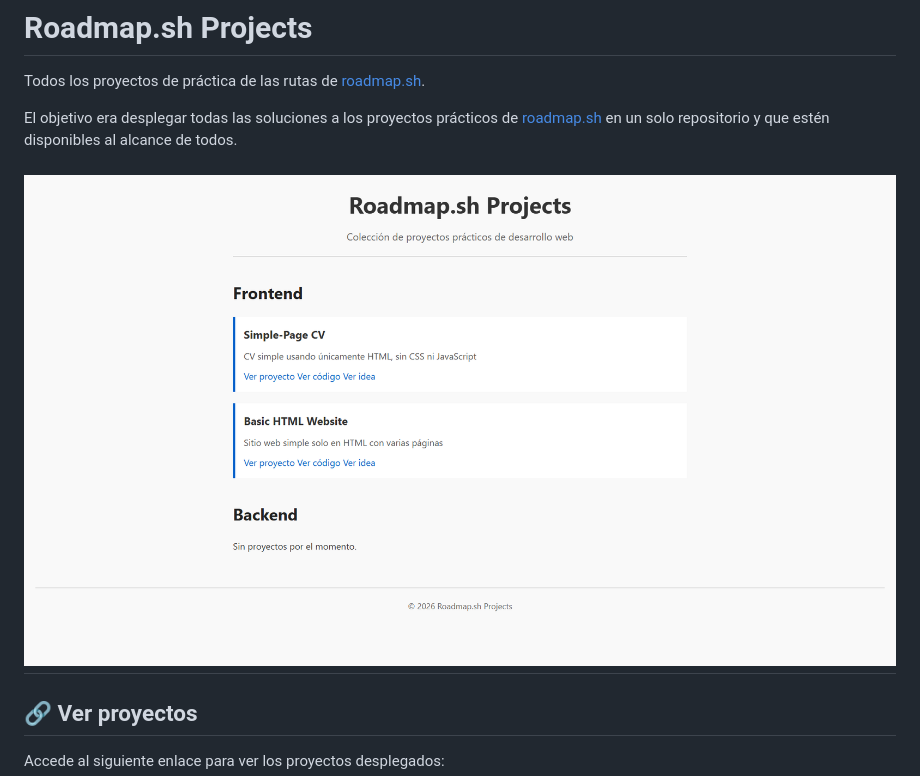
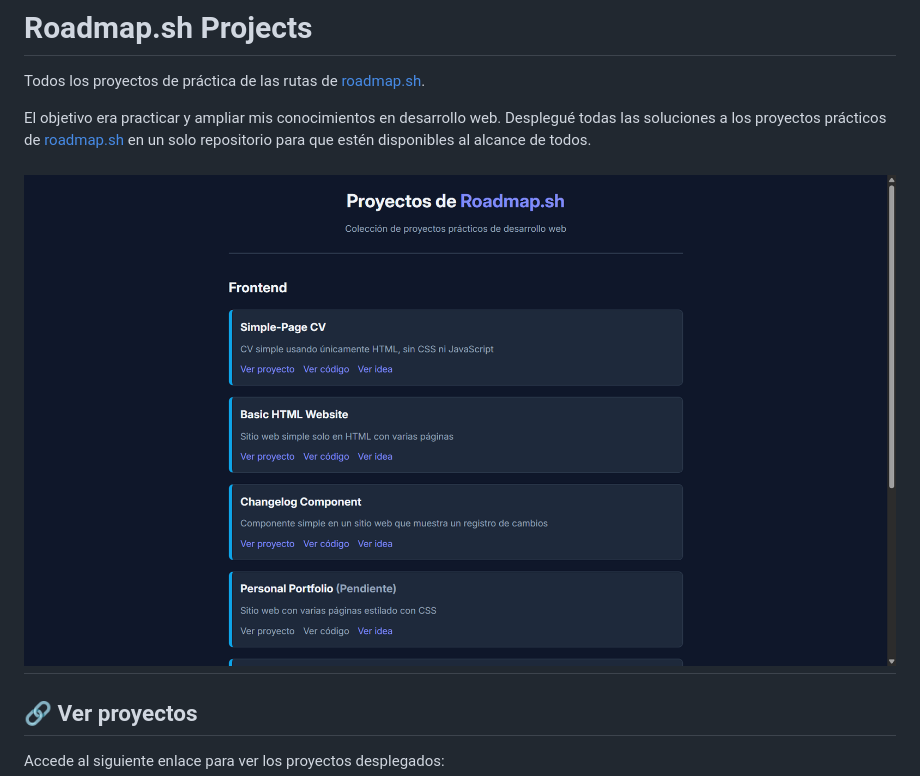
Before and after one commit to ChriscraftX/Roadmap.sh-Projects, a Markdown page: README.md, the part around one of its changes. GitHub-like rendering; pictures changed too: assets/preview/00-roadmap.sh-projects.png.

```diff
--- a/README.md
+++ b/README.md
@@ -2,7 +2,7 @@
 
 Todos los proyectos de práctica de las rutas de [roadmap.sh][1].
 
-El objetivo era desplegar todas las soluciones a los proyectos prácticos de [roadmap.sh][1] en un solo repositorio y que estén disponibles al alcance de todos.
+El objetivo era practicar y ampliar mis conocimientos en desarrollo web. Desplegué todas las soluciones a los proyectos prácticos de [roadmap.sh][1] en un solo repositorio para que estén disponibles al alcance de todos.
 
 
 ![Preview del proyecto](./assets/preview/00-roadmap.sh-projects.png)
```
Also changed, not shown: other parts of README.md (+2 -2 lines), frontend/03-changelog-component/README.md (added, +54 -0 lines), assets/preview/03-changelog-component.png (added), 5 other files.
